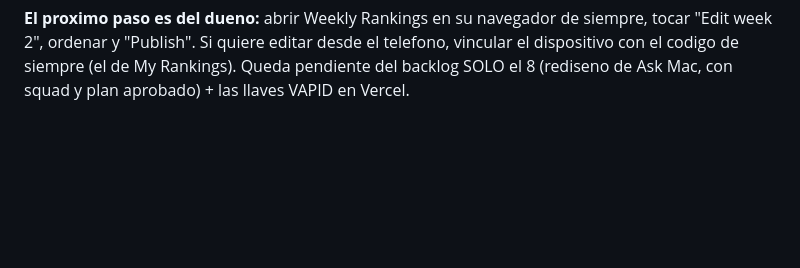
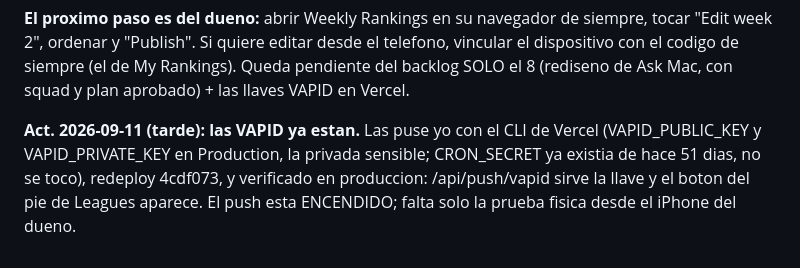
Before and after one commit to alanwolco-cell/Trademind-App, a Markdown page: CLAUDE.md, the part around the change. Drawn GitHub-style; blank space fills up the shorter version.

Commit message:
CLAUDE.md: VAPID puestas por CLI, push encendido
Co-Authored-By: Claude Fable 5 <noreply@anthropic.com>
Claude-Session: https://claude.ai/code/session_012xuFRHxGcK21P5HSUc7qnt

```diff
--- a/CLAUDE.md
+++ b/CLAUDE.md
@@ -2180,3 +2180,10 @@ siempre, tocar "Edit week 2", ordenar y "Publish". Si quiere editar desde el
 telefono, vincular el dispositivo con el codigo de siempre (el de My
 Rankings). Queda pendiente del backlog SOLO el 8 (rediseno de Ask Mac, con
 squad y plan aprobado) + las llaves VAPID en Vercel.
+
+**Act. 2026-09-11 (tarde): las VAPID ya estan.** Las puse yo con el CLI de
+Vercel (VAPID_PUBLIC_KEY y VAPID_PRIVATE_KEY en Production, la privada
+sensible; CRON_SECRET ya existia de hace 51 dias, no se toco), redeploy
+4cdf073, y verificado en produccion: /api/push/vapid sirve la llave y el
+boton del pie de Leagues aparece. El push esta ENCENDIDO; falta solo la
+prueba fisica desde el iPhone del dueno.
```
